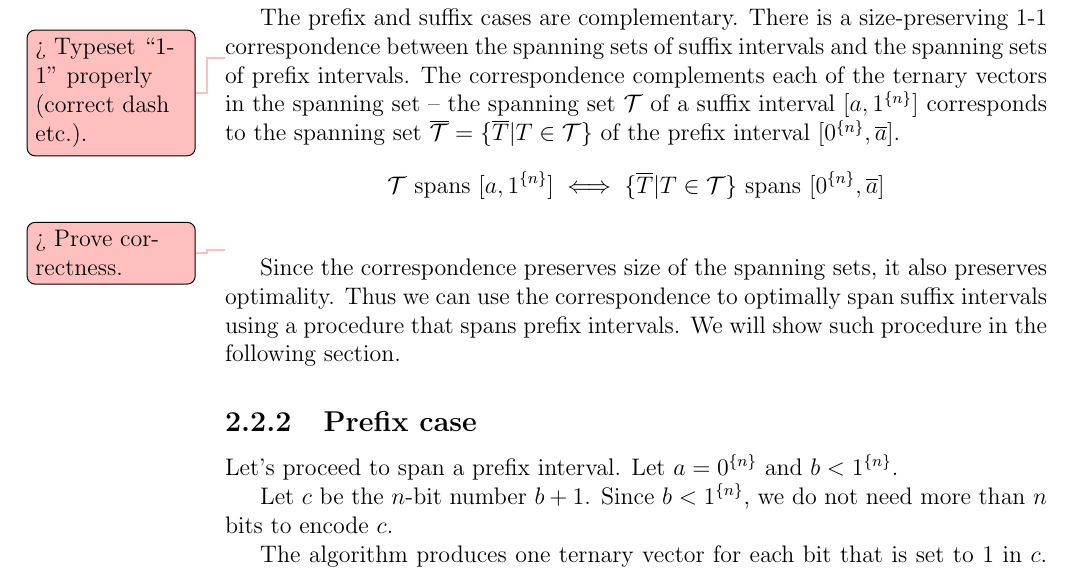
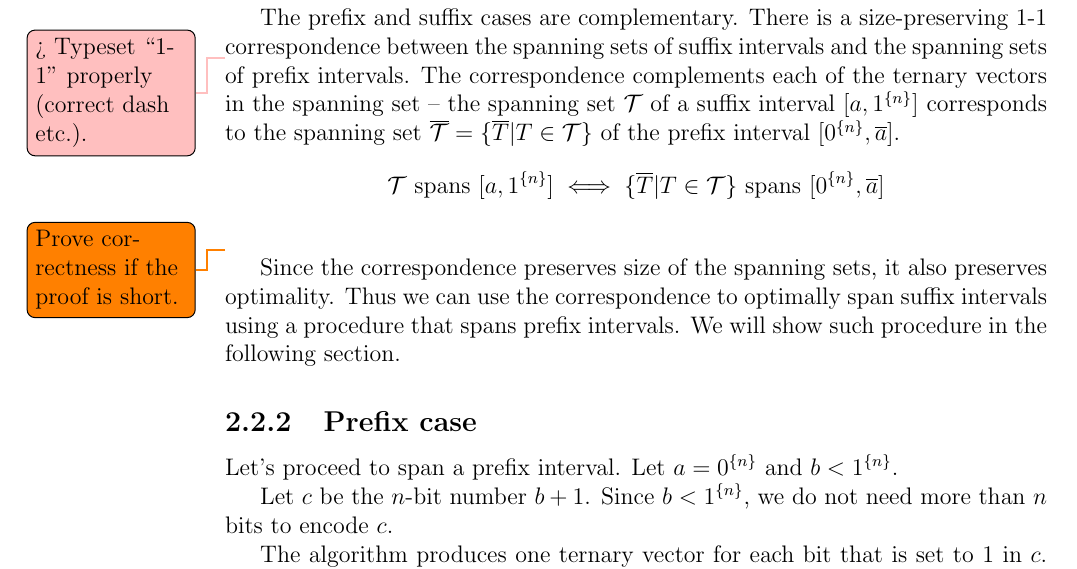
Before and after one commit to filipbartek/ibf, a LaTeX thesis (thesis.tex, which reads thesis/1interval.tex): part of page 16 of 46, cut so that both start at the same text. Compiled offline with pdfLaTeX.

Commit message:
Update a todo

```diff
--- a/thesis/1interval.tex
+++ b/thesis/1interval.tex
@@ -134,7 +134,7 @@ $$
 \curly{\compl{T} | T \in \mathcal{T}}
 \text{ spans } \interval{\rep{0}{n}}{\compl{a}}
 $$
-\todomaybe{Prove correctness.}
+\todo{Prove correctness if the proof is short.}
 
 Since the correspondence preserves
 size of the spanning sets,
```
